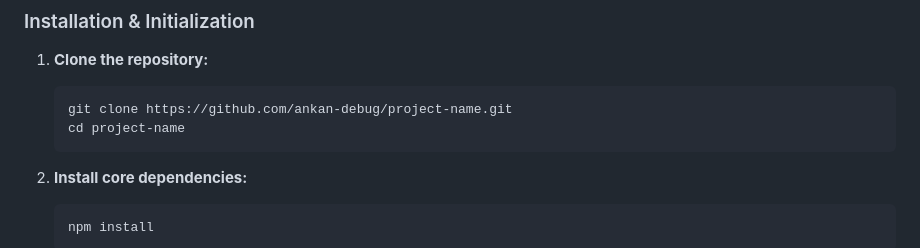
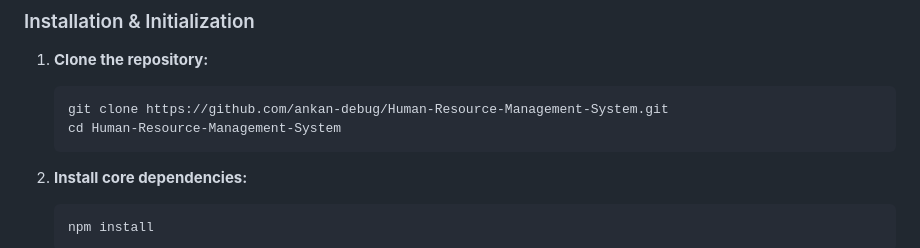
Before and after one commit to ankan-debug/Human-Resource-Management-System, a Markdown page: README.md, the part around the change. Drawn GitHub-style.

Commit message:
Update repository clone instructions in README

````diff
--- a/README.md
+++ b/README.md
@@ -89,8 +89,8 @@ To deploy this project, you will need the following dependencies installed on yo
 
 1. **Clone the repository:**
    ```bash
-   git clone https://github.com/ankan-debug/project-name.git
-   cd project-name
+   git clone https://github.com/ankan-debug/Human-Resource-Management-System.git
+   cd Human-Resource-Management-System
    ```
 
 2. **Install core dependencies:**
````
